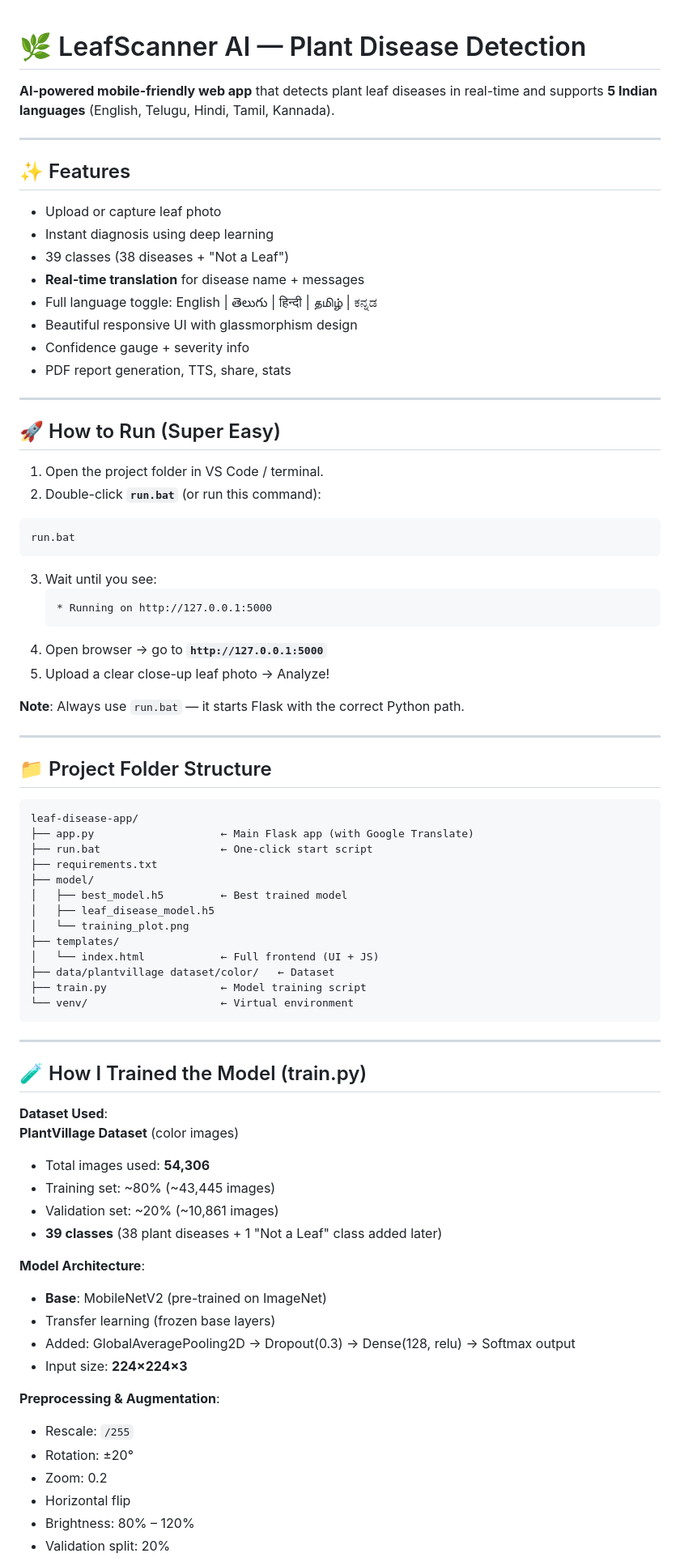
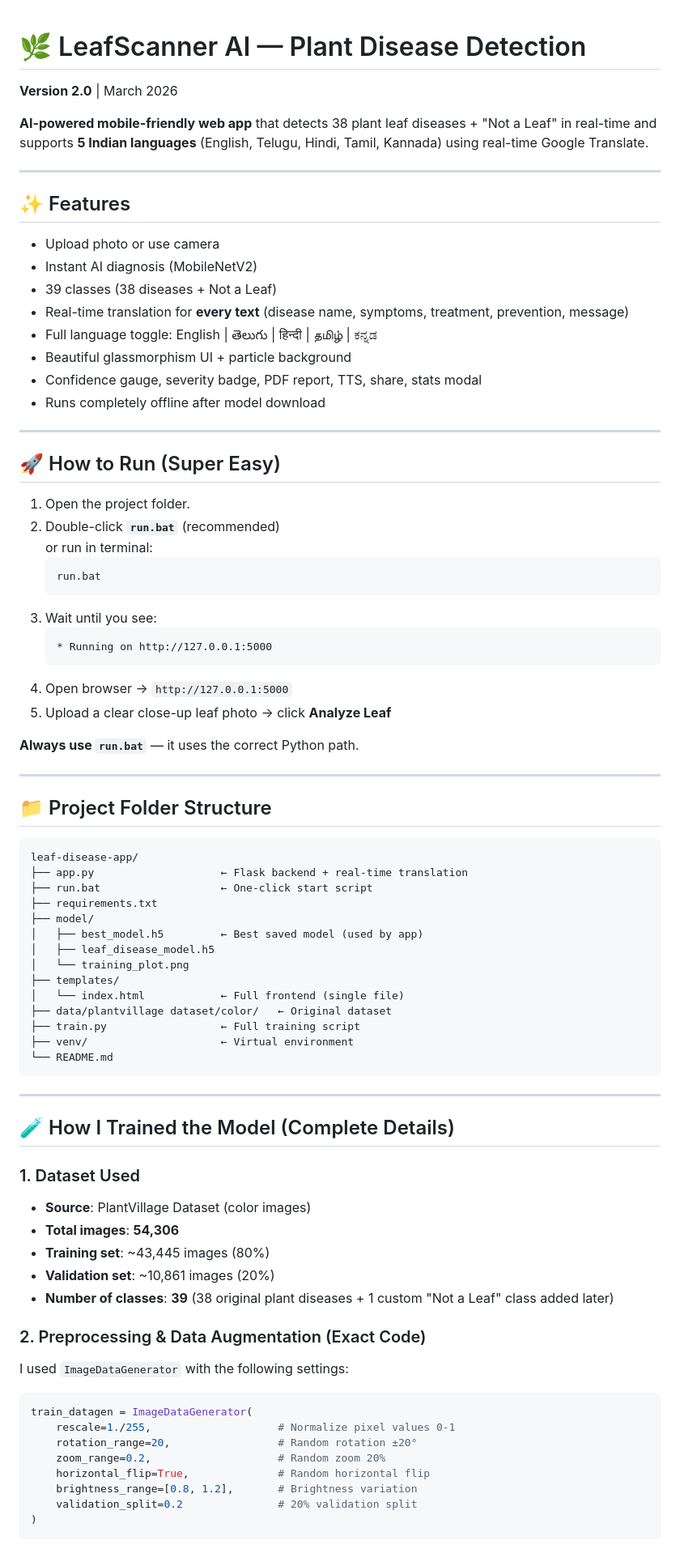
Before and after one commit to karthikeya03/Leaf-analyzer, a Markdown page: README.md, the part around one of its changes. Shown at 81% size. Drawn GitHub-style.

````diff
--- a/README.md
+++ b/README.md
@@ -1,82 +1,81 @@
+
 # 🌿 LeafScanner AI — Plant Disease Detection
+**Version 2.0** | March 2026
 
-**AI-powered mobile-friendly web app** that detects plant leaf diseases in real-time and supports **5 Indian languages** (English, Telugu, Hindi, Tamil, Kannada).
+**AI-powered mobile-friendly web app** that detects 38 plant leaf diseases + "Not a Leaf" in real-time and supports **5 Indian languages** (English, Telugu, Hindi, Tamil, Kannada) using real-time Google Translate.
 
 ---
 
 ## ✨ Features
-
-- Upload or capture leaf photo
-- Instant diagnosis using deep learning
-- 39 classes (38 diseases + "Not a Leaf")
-- **Real-time translation** for disease name + messages
+- Upload photo or use camera
+- Instant AI diagnosis (MobileNetV2)
+- 39 classes (38 diseases + Not a Leaf)
+- Real-time translation for **every text** (disease name, symptoms, treatment, prevention, message)
 - Full language toggle: English | తెలుగు | हिन्दी | தமிழ் | ಕನ್ನಡ
-- Beautiful responsive UI with glassmorphism design
-- Confidence gauge + severity info
-- PDF report generation, TTS, share, stats
+- Beautiful glassmorphism UI + particle background
+- Confidence gauge, severity badge, PDF report, TTS, share, stats modal
+- Runs completely offline after model download
 
 ---
 
 ## 🚀 How to Run (Super Easy)
 
-1. Open the project folder in VS Code / terminal.
-2. Double-click **`run.bat`** (or run this command):
-
-```bash
-run.bat
-```
-
+1. Open the project folder.
+2. Double-click **`run.bat`** (recommended)
+   or run in terminal:
+   ```bash
+   run.bat
+   ```
 3. Wait until you see:
    ```
    * Running on http://127.0.0.1:5000
    ```
-4. Open browser → go to **`http://127.0.0.1:5000`**
-5. Upload a clear close-up leaf photo → Analyze!
+4. Open browser → `http://127.0.0.1:5000`
+5. Upload a clear close-up leaf photo → click **Analyze Leaf**
 
-**Note**: Always use `run.bat` — it starts Flask with the correct Python path.
+**Always use `run.bat`** — it uses the correct Python path.
 
 ---
 
 ## 📁 Project Folder Structure
-
 ```
 leaf-disease-app/
-├── app.py                    ← Main Flask app (with Google Translate)
+├── app.py                    ← Flask backend + real-time translation
 ├── run.bat                   ← One-click start script
 ├── requirements.txt
 ├── model/
-│   ├── best_model.h5         ← Best trained model
+│   ├── best_model.h5         ← Best saved model (used by app)
 │   ├── leaf_disease_model.h5
 │   └── training_plot.png
 ├── templates/
-│   └── index.html            ← Full frontend (UI + JS)
-├── data/plantvillage dataset/color/   ← Dataset
-├── train.py                  ← Model training script
-└── venv/                     ← Virtual environment
+│   └── index.html            ← Full frontend (single file)
+├── data/plantvillage dataset/color/   ← Original dataset
+├── train.py                  ← Full training script
+├── venv/                     ← Virtual environment
+└── README.md
 ```
 
 ---
 
-## 🧪 How I Trained the Model (train.py)
+## 🧪 How I Trained the Model (Complete Details)
 
-**Dataset Used**:
-**PlantVillage Dataset** (color images)
-- Total images used: **54,306**
-- Training set: ~80% (~43,445 images)
-- Validation set: ~20% (~10,861 images)
-- **39 classes** (38 plant diseases + 1 "Not a Leaf" class added later)
+### 1. Dataset Used
+- **Source**: PlantVillage Dataset (color images)
+- **Total images**: **54,306**
+- **Training set**: ~43,445 images (80%)
+- **Validation set**: ~10,861 images (20%)
+- **Number of classes**: **39** (38 original plant diseases + 1 custom "Not a Leaf" class added later)
 
-**Model Architecture**:
-- **Base**: MobileNetV2 (pre-trained on ImageNet)
-- Transfer learning (frozen base layers)
-- Added: GlobalAveragePooling2D → Dropout(0.3) → Dense(128, relu) → Softmax output
-- Input size: **224×224×3**
+### 2. Preprocessing & Data Augmentation (Exact Code)
+I used `ImageDataGenerator` with the following settings:
 
-**Preprocessing & Augmentation**:
-- Rescale: `/255`
-- Rotation: ±20°
-- Zoom: 0.2
-- Horizontal flip
-- Brightness: 80% – 120%
-- Validation split: 20%
+```python
+train_datagen = ImageDataGenerator(
+    rescale=1./255,                    # Normalize pixel values 0-1
+    rotation_range=20,                 # Random rotation ±20°
+    zoom_range=0.2,                    # Random zoom 20%
+    horizontal_flip=True,              # Random horizontal flip
+    brightness_range=[0.8, 1.2],       # Brightness variation
+    validation_split=0.2               # 20% validation split
+)
 
````
Also changed, not shown: other parts of README.md (+78 -40 lines).
